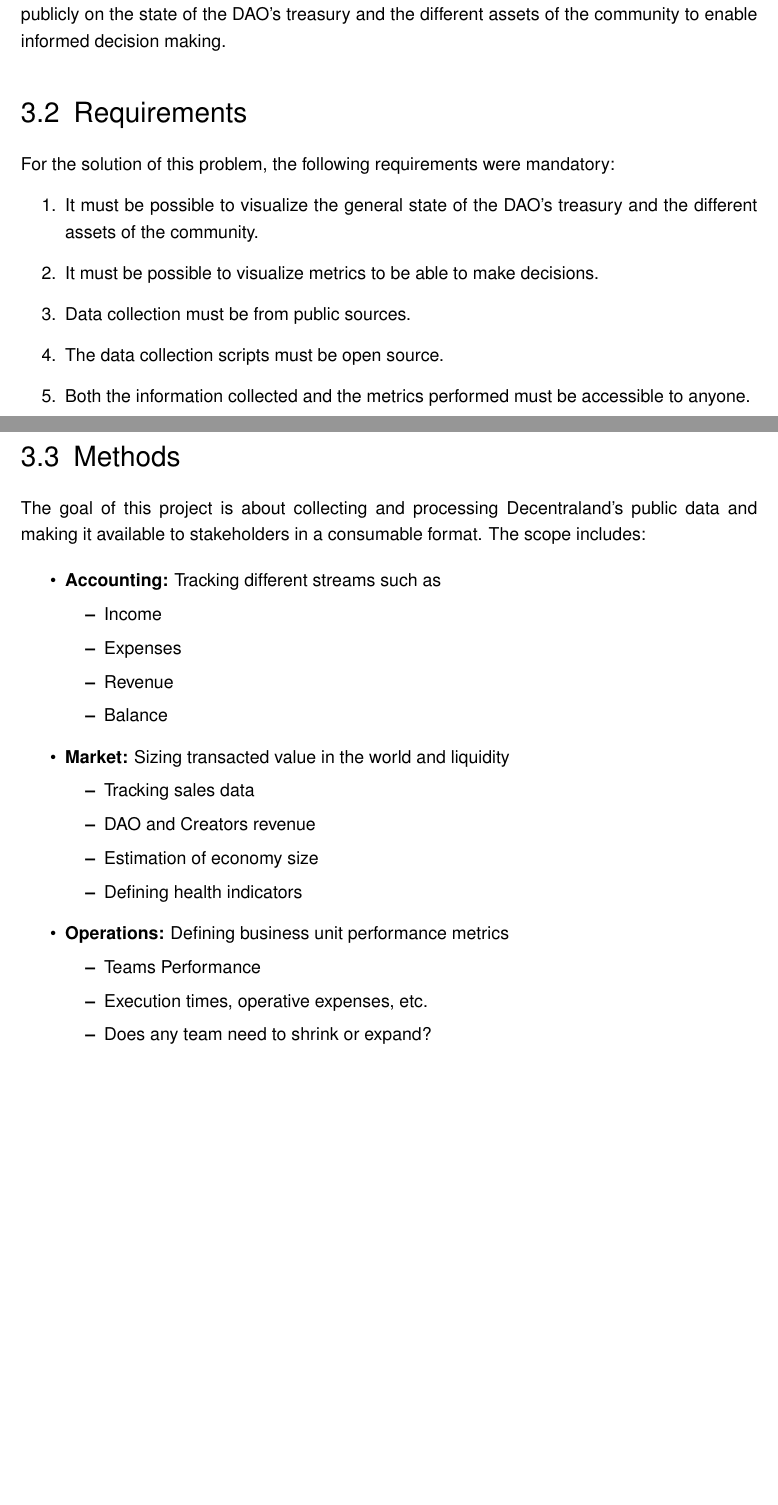
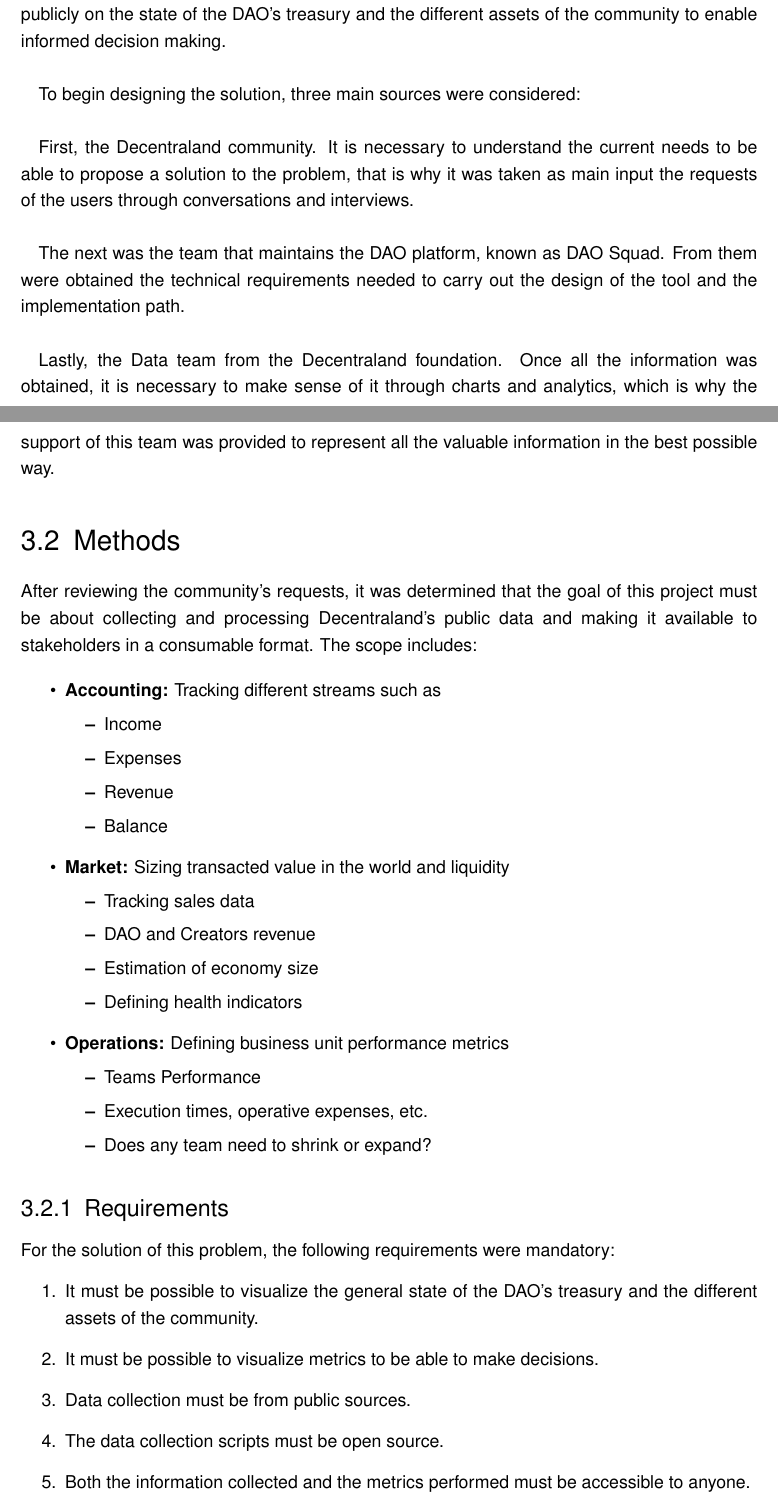
Before and after one commit to ncomerci/Master-Thesis, a LaTeX thesis (BSP_MA_Listings_BibLaTeX.tex): two parts of pages 19 and 20 of 30, joined at a grey line, cut so that both start at the same text, the shorter picture padded with empty space. Compiled offline with pdfLaTeX; an older LaTeX class or package is replaced by its successor.

Commit message:
Methodology

```diff
--- a/BSP_MA_Listings_BibLaTeX.tex
+++ b/BSP_MA_Listings_BibLaTeX.tex
@@ -333,20 +333,18 @@
 
 So far there was no tool or solution that could publicly provide information to everyone about the state of the DAO treasury and the different assets of the community. Of course the information was and still is available since the blockchain is public, but not everyone has the time or knowledge to collect such data and analyze it.
 
-Therefore, in summary, there was a need to develop a tool that would provide information publicly on the state of the DAO's treasury and the different assets of the community to enable informed decision making.
+Therefore, in summary, there was a need to develop a tool that would provide information publicly on the state of the DAO's treasury and the different assets of the community to enable informed decision making. \\
 
-\section{Requirements}
-For the solution of this problem, the following requirements were mandatory:
-\begin{enumerate}
-  \item It must be possible to visualize the general state of the DAO's treasury and the different assets of the community.
-  \item It must be possible to visualize metrics to be able to make decisions.
-  \item Data collection must be from public sources.
-  \item The data collection scripts must be open source.
-  \item Both the information collected and the metrics performed must be accessible to anyone.
-\end{enumerate}
+To begin designing the solution, three main sources were considered: \\
+
+First, the Decentraland community. It is necessary to understand the current needs to be able to propose a solution to the problem, that is why it was taken as main input the requests of the users through conversations and interviews. \\
+
+The next was the team that maintains the DAO platform, known as DAO Squad. From them were obtained the technical requirements needed to carry out the design of the tool and the implementation path. \\
+
+Lastly, the Data team from the Decentraland foundation. Once all the information was obtained, it is necessary to make sense of it through charts and analytics, which is why the support of this team was provided to represent all the valuable information in the best possible way.
 
 \section{Methods}
-The goal of this project is about collecting and processing Decentraland's public data and making it available to stakeholders in a consumable format. The scope includes:
+After reviewing the community's requests, it was determined that the goal of this project must be about collecting and processing Decentraland's public data and making it available to stakeholders in a consumable format. The scope includes:
 
 \begin{itemize}
   \item \textbf{Accounting:} Tracking different streams such as
@@ -371,6 +369,16 @@
   \end{itemize}
 \end{itemize}
 
+\subsection{Requirements}
+For the solution of this problem, the following requirements were mandatory:
+\begin{enumerate}
+  \item It must be possible to visualize the general state of the DAO's treasury and the different assets of the community.
+  \item It must be possible to visualize metrics to be able to make decisions.
+  \item Data collection must be from public sources.
+  \item The data collection scripts must be open source.
+  \item Both the information collected and the metrics performed must be accessible to anyone.
+\end{enumerate}
+
 \subsection{Data collection sources}
 \subsubsection{IPFS}
 The \ac{IPFS} \cite{ipfs} is a protocol, hypermedia and file sharing peer-to-peer network for storing and sharing data in a distributed file system. IPFS uses content-addressing to uniquely identify each file in a global namespace connecting IPFS hosts. It can among others replace the location based hypermedia server protocols http and https to distribute the World Wide Web.
```
Also changed, not shown: BSP_MA_Listings_BibLaTeX.tex (2 more changed lines).
